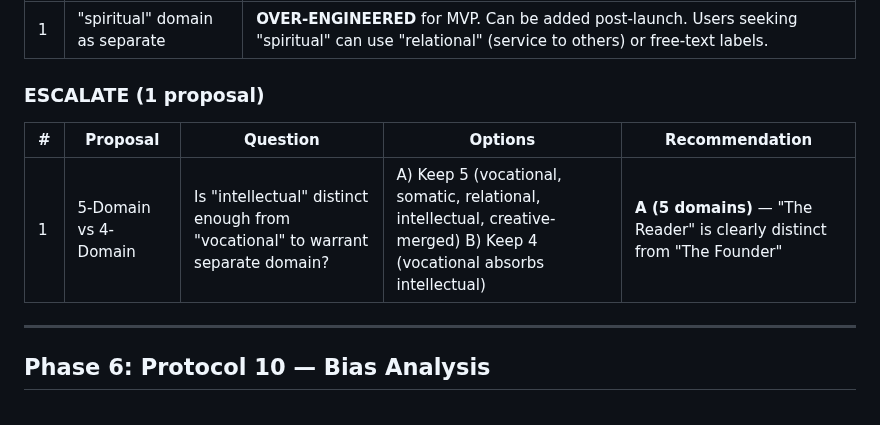
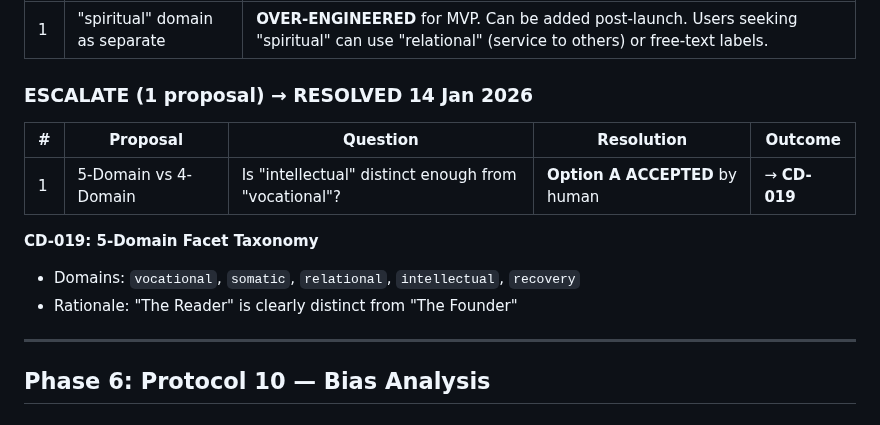
Before and after one commit to lenghurst/atomichabits, a Markdown page: docs/analysis/DEEP_THINK_RECONCILIATION_RQ048ab_RQ014_RQ013_SCHEMA_FOUNDATION.md, the part around the change. Rendered like a GitHub page.

```diff
--- a/docs/analysis/DEEP_THINK_RECONCILIATION_RQ048ab_RQ014_RQ013_SCHEMA_FOUNDATION.md
+++ b/docs/analysis/DEEP_THINK_RECONCILIATION_RQ048ab_RQ014_RQ013_SCHEMA_FOUNDATION.md
@@ -118,11 +118,15 @@ The Deep Think response provided comprehensive architectural definitions for "Ph
 |---|----------|--------|
 | 1 | "spiritual" domain as separate | **OVER-ENGINEERED** for MVP. Can be added post-launch. Users seeking "spiritual" can use "relational" (service to others) or free-text labels. |
 
-### ESCALATE (1 proposal)
+### ESCALATE (1 proposal) → RESOLVED 14 Jan 2026
 
-| # | Proposal | Question | Options | Recommendation |
-|---|----------|----------|---------|----------------|
-| 1 | 5-Domain vs 4-Domain | Is "intellectual" distinct enough from "vocational" to warrant separate domain? | A) Keep 5 (vocational, somatic, relational, intellectual, creative-merged) B) Keep 4 (vocational absorbs intellectual) | **A (5 domains)** — "The Reader" is clearly distinct from "The Founder" |
+| # | Proposal | Question | Resolution | Outcome |
+|---|----------|----------|------------|---------|
+| 1 | 5-Domain vs 4-Domain | Is "intellectual" distinct enough from "vocational"? | **Option A ACCEPTED** by human | → **CD-019** |
+
+**CD-019: 5-Domain Facet Taxonomy**
+- Domains: `vocational`, `somatic`, `relational`, `intellectual`, `recovery`
+- Rationale: "The Reader" is clearly distinct from "The Founder"
 
 ---
 
```
Also changed, not shown: docs/analysis/DEEP_THINK_PROMPT_RQ034_RQ035_SHERLOCK_INTELLIGENCE.md (added, +593 -0 lines), 1 other file.
